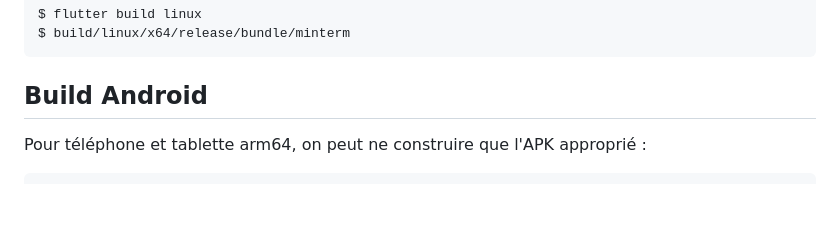
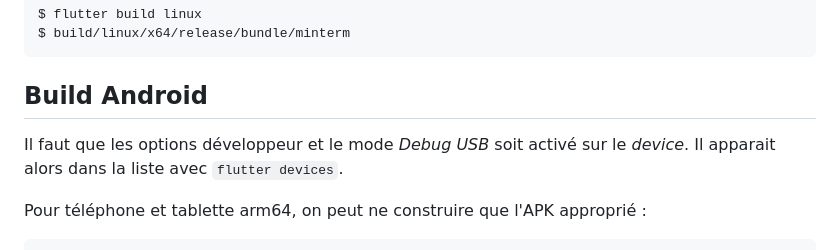
Before and after one commit to abasty/minterm, a Markdown page: README.md, the part around the change. Rendered like a GitHub page; blank space fills up the shorter version.

Commit message:
Added Android build tips

````diff
--- a/README.md
+++ b/README.md
@@ -10,6 +10,9 @@ $ build/linux/x64/release/bundle/minterm
 ```
 
 ## Build Android
+
+Il faut que les options développeur et le mode _Debug USB_ soit activé sur le
+_device_. Il apparait alors dans la liste avec `flutter devices`.
 
 Pour téléphone et tablette arm64, on peut ne construire que l'APK approprié :
 
````
